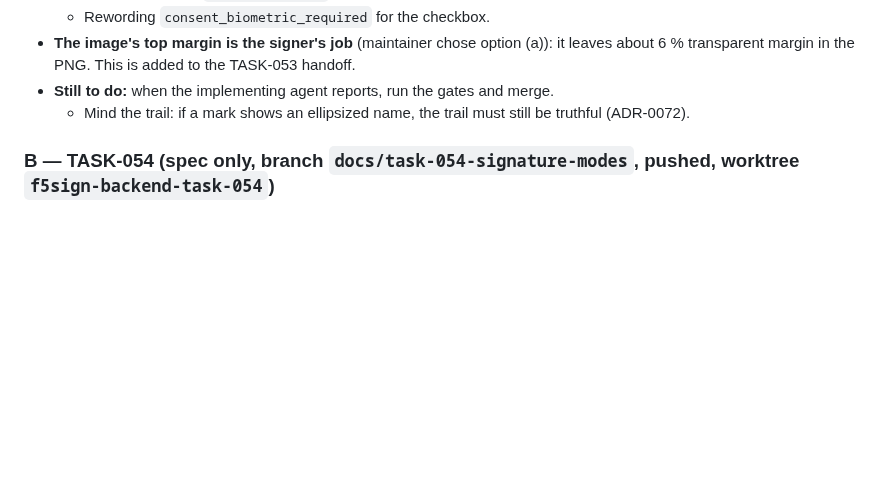
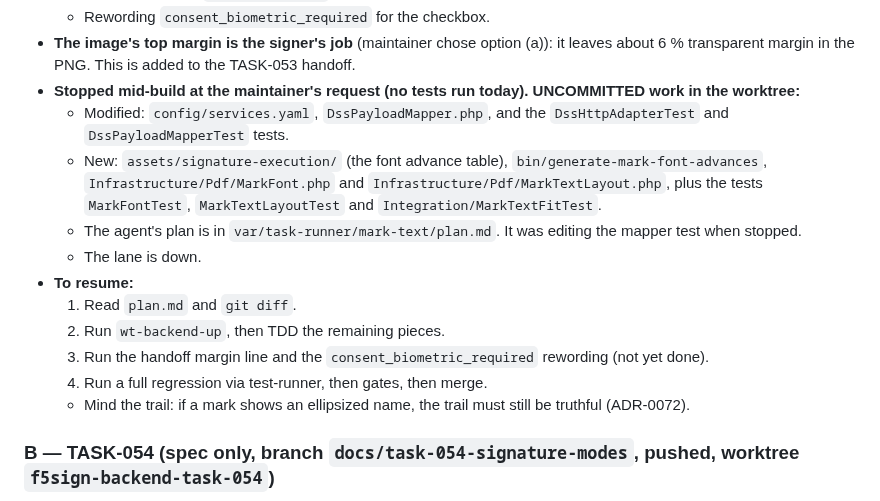
Before and after one commit to dpeite-innatial/f5sign-workspace, a Markdown page: notes/2026-10-07-handoff-signature-marks.md, the part around the change. Drawn GitHub-style; blank space fills up the shorter version.

Commit message:
notes: the mark-text fix stopped mid-build, uncommitted, with how to resume

```diff
--- a/notes/2026-10-07-handoff-signature-marks.md
+++ b/notes/2026-10-07-handoff-signature-marks.md
@@ -25,7 +25,19 @@
   - Rewording `consent_biometric_required` for the checkbox.
 - **The image's top margin is the signer's job** (maintainer chose option (a)): it leaves about 6 % transparent margin
   in the PNG. This is added to the TASK-053 handoff.
-- **Still to do:** when the implementing agent reports, run the gates and merge.
+- **Stopped mid-build at the maintainer's request (no tests run today). UNCOMMITTED work in the worktree:**
+  - Modified: `config/services.yaml`, `DssPayloadMapper.php`, and the `DssHttpAdapterTest` and
+    `DssPayloadMapperTest` tests.
+  - New: `assets/signature-execution/` (the font advance table), `bin/generate-mark-font-advances`,
+    `Infrastructure/Pdf/MarkFont.php` and `Infrastructure/Pdf/MarkTextLayout.php`, plus the tests
+    `MarkFontTest`, `MarkTextLayoutTest` and `Integration/MarkTextFitTest`.
+  - The agent's plan is in `var/task-runner/mark-text/plan.md`. It was editing the mapper test when stopped.
+  - The lane is down.
+- **To resume:**
+  1. Read `plan.md` and `git diff`.
+  2. Run `wt-backend-up`, then TDD the remaining pieces.
+  3. Run the handoff margin line and the `consent_biometric_required` rewording (not yet done).
+  4. Run a full regression via test-runner, then gates, then merge.
   - Mind the trail: if a mark shows an ellipsized name, the trail must still be truthful (ADR-0072).
 
 ### B — TASK-054 (spec only, branch `docs/task-054-signature-modes`, pushed, worktree `f5sign-backend-task-054`)
```
